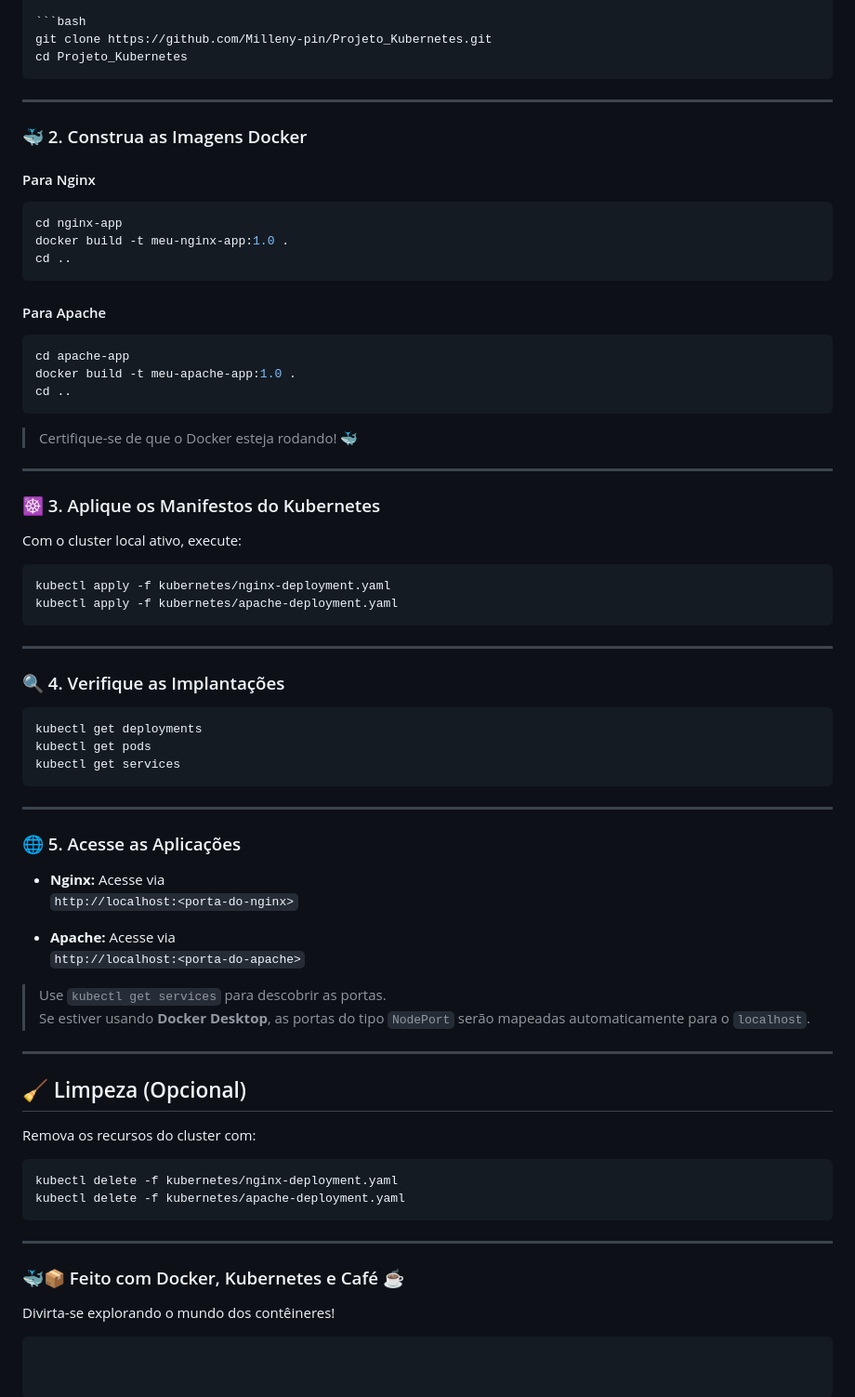
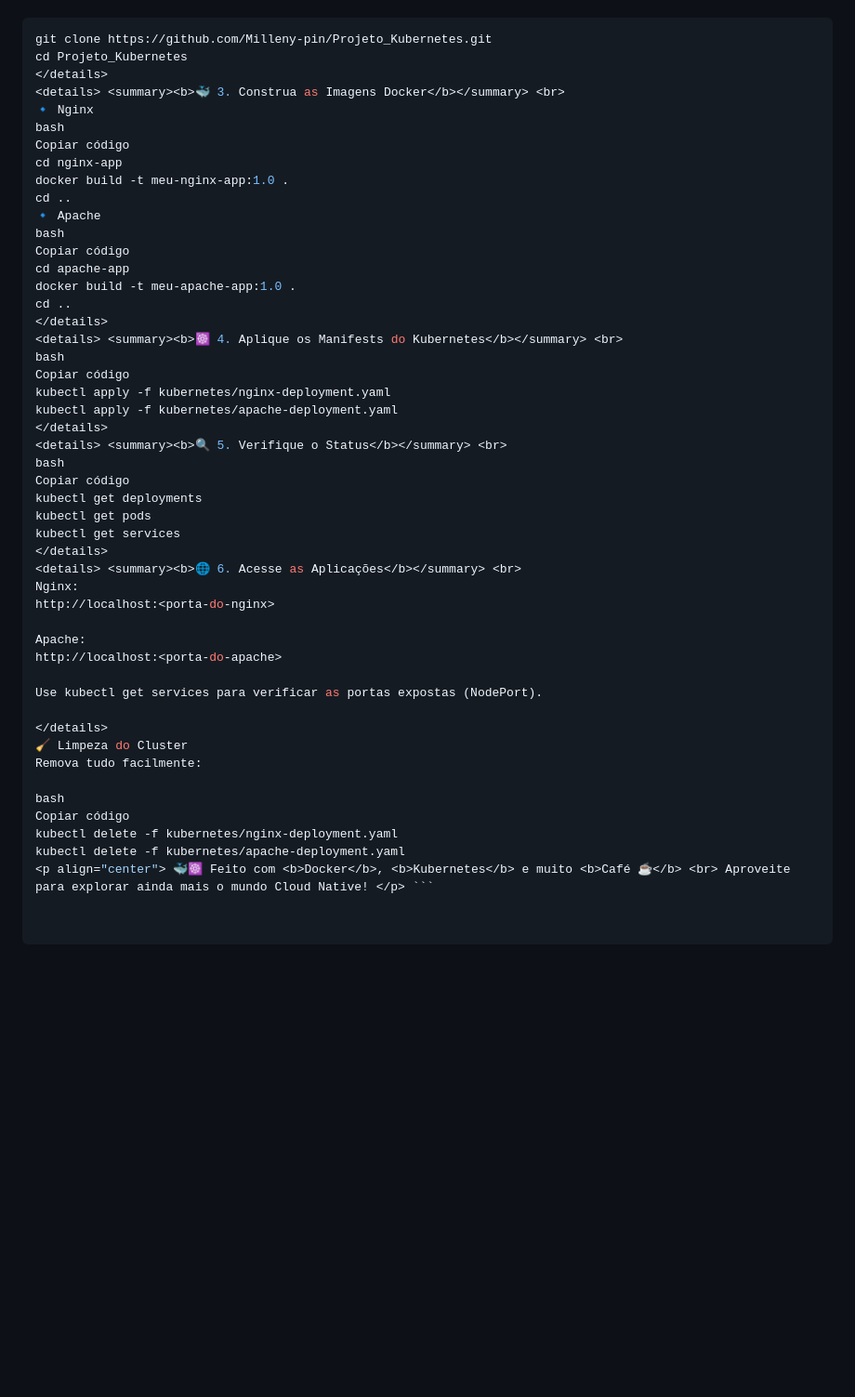
Before and after one commit to Milleny-pin/Projeto_Kubernetes, a Markdown page: README.md, the part around one of its changes. Shown at 93% size. Rendered like a GitHub page; folded sections open; blank space fills up the shorter version.

Commit message:
Revise README for better formatting and content
Refactor README to improve clarity and structure.

````diff
--- a/README.md
+++ b/README.md
@@ -41,77 +56,49 @@ Este projeto demonstra a implantação de **duas aplicações web simples** –
 ```bash
 git clone https://github.com/Milleny-pin/Projeto_Kubernetes.git
 cd Projeto_Kubernetes
-```
-
----
-
-### 🐳 2. Construa as Imagens Docker
-
-#### Para Nginx
-
-```bash
+</details>
+<details> <summary><b>🐳 3. Construa as Imagens Docker</b></summary> <br>
+🔹 Nginx
+bash
+Copiar código
 cd nginx-app
 docker build -t meu-nginx-app:1.0 .
 cd ..
-```
-
-#### Para Apache
-
-```bash
+🔹 Apache
+bash
+Copiar código
 cd apache-app
 docker build -t meu-apache-app:1.0 .
 cd ..
-```
-
-> Certifique-se de que o Docker esteja rodando! 🐳
-
----
-
-### ☸️ 3. Aplique os Manifestos do Kubernetes
-
-Com o cluster local ativo, execute:
-
-```bash
+</details>
+<details> <summary><b>☸️ 4. Aplique os Manifests do Kubernetes</b></summary> <br>
+bash
+Copiar código
 kubectl apply -f kubernetes/nginx-deployment.yaml
 kubectl apply -f kubernetes/apache-deployment.yaml
-```
-
----
-
-### 🔍 4. Verifique as Implantações
-
-```bash
+</details>
+<details> <summary><b>🔍 5. Verifique o Status</b></summary> <br>
+bash
+Copiar código
 kubectl get deployments
 kubectl get pods
 kubectl get services
-```
+</details>
+<details> <summary><b>🌐 6. Acesse as Aplicações</b></summary> <br>
+Nginx:
+http://localhost:<porta-do-nginx>
 
----
+Apache:
+http://localhost:<porta-do-apache>
 
-### 🌐 5. Acesse as Aplicações
+Use kubectl get services para verificar as portas expostas (NodePort).
 
-- **Nginx:** Acesse via
-  `http://localhost:<porta-do-nginx>`
+</details>
+🧹 Limpeza do Cluster
+Remova tudo facilmente:
 
-- **Apache:** Acesse via
-  `http://localhost:<porta-do-apache>`
-
-> Use `kubectl get services` para descobrir as portas.
-> Se estiver usando **Docker Desktop**, as portas do tipo `NodePort` serão mapeadas automaticamente para o `localhost`.
-
----
-
-## 🧹 Limpeza (Opcional)
-
-Remova os recursos do cluster com:
-
-```bash
+bash
+Copiar código
 kubectl delete -f kubernetes/nginx-deployment.yaml
 kubectl delete -f kubernetes/apache-deployment.yaml
-```
-
----
-
-### 🐳📦 Feito com Docker, Kubernetes e Café ☕
-Divirta-se explorando o mundo dos contêineres!
-```
+<p align="center"> 🐳☸️ Feito com <b>Docker</b>, <b>Kubernetes</b> e muito <b>Café ☕</b> <br> Aproveite para explorar ainda mais o mundo Cloud Native! </p> ```
````
Also changed, not shown: other parts of README.md (+34 -19 lines).
